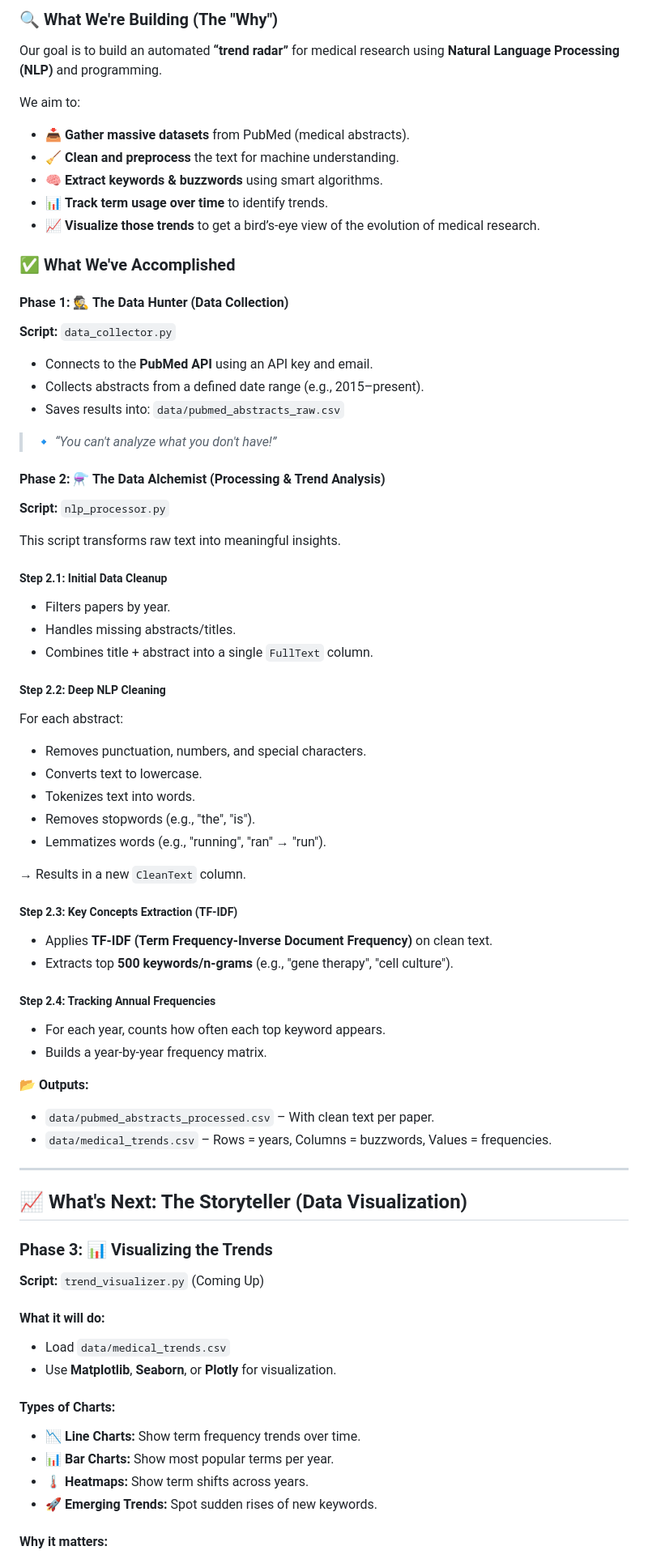
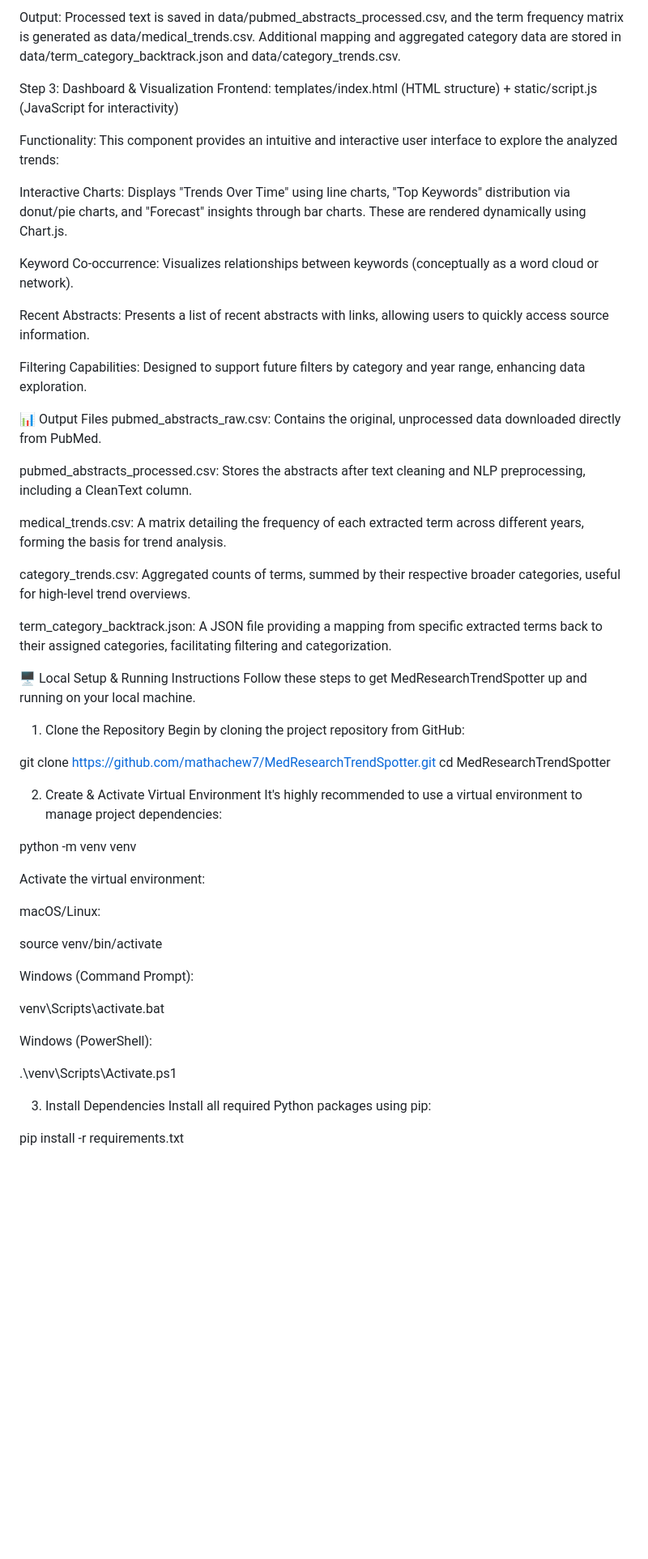
Before and after one commit to mathachew7/Medical-Research-Trends, a Markdown page: README.md, the part around the change printed below. Shown: that part at 81% size. GitHub-like rendering; blank space fills up the shorter version.

```diff
--- a/README.md
+++ b/README.md
@@ -49,84 +86,65 @@ That’s where **MedResearchTrendSpotter** comes in! We're **turning thousands o
 
-### 🔍 What We're Building (The "Why")
+Output: Processed text is saved in data/pubmed_abstracts_processed.csv, and the term frequency matrix is generated as data/medical_trends.csv. Additional mapping and aggregated category data are stored in data/term_category_backtrack.json and data/category_trends.csv.
 
-Our goal is to build an automated **“trend radar”** for medical research using **Natural Language Processing (NLP)** and programming.
+Step 3: Dashboard & Visualization
+Frontend: templates/index.html (HTML structure) + static/script.js (JavaScript for interactivity)
 
-We aim to:
+Functionality: This component provides an intuitive and interactive user interface to explore the analyzed trends:
 
-- 📥 **Gather massive datasets** from PubMed (medical abstracts).
-- 🧹 **Clean and preprocess** the text for machine understanding.
-- 🧠 **Extract keywords & buzzwords** using smart algorithms.
-- 📊 **Track term usage over time** to identify trends.
-- 📈 **Visualize those trends** to get a bird’s-eye view of the evolution of medical research.
+Interactive Charts: Displays "Trends Over Time" using line charts, "Top Keywords" distribution via donut/pie charts, and "Forecast" insights through bar charts. These are rendered dynamically using Chart.js.
 
-### ✅ What We've Accomplished
+Keyword Co-occurrence: Visualizes relationships between keywords (conceptually as a word cloud or network).
 
-#### Phase 1: 🕵️ The Data Hunter (Data Collection)
+Recent Abstracts: Presents a list of recent abstracts with links, allowing users to quickly access source information.
 
-**Script:** `data_collector.py`
+Filtering Capabilities: Designed to support future filters by category and year range, enhancing data exploration.
 
-- Connects to the **PubMed API** using an API key and email.
-- Collects abstracts from a defined date range (e.g., 2015–present).
-- Saves results into: `data/pubmed_abstracts_raw.csv`
+📊 Output Files
+pubmed_abstracts_raw.csv: Contains the original, unprocessed data downloaded directly from PubMed.
 
-> 🔹 *“You can't analyze what you don't have!”*
+pubmed_abstracts_processed.csv: Stores the abstracts after text cleaning and NLP preprocessing, including a CleanText column.
 
-#### Phase 2: ⚗️ The Data Alchemist (Processing & Trend Analysis)
+medical_trends.csv: A matrix detailing the frequency of each extracted term across different years, forming the basis for trend analysis.
 
-**Script:** `nlp_processor.py`
+category_trends.csv: Aggregated counts of terms, summed by their respective broader categories, useful for high-level trend overviews.
 
-This script transforms raw text into meaningful insights.
+term_category_backtrack.json: A JSON file providing a mapping from specific extracted terms back to their assigned categories, facilitating filtering and categorization.
 
-##### Step 2.1: Initial Data Cleanup
+🖥️ Local Setup & Running Instructions
+Follow these steps to get MedResearchTrendSpotter up and running on your local machine.
 
-- Filters papers by year.
-- Handles missing abstracts/titles.
-- Combines title + abstract into a single `FullText` column.
+1. Clone the Repository
+Begin by cloning the project repository from GitHub:
 
-##### Step 2.2: Deep NLP Cleaning
+git clone https://github.com/mathachew7/MedResearchTrendSpotter.git
+cd MedResearchTrendSpotter
 
-For each abstract:
-- Removes punctuation, numbers, and special characters.
-- Converts text to lowercase.
-- Tokenizes text into words.
-- Removes stopwords (e.g., "the", "is").
-- Lemmatizes words (e.g., "running", "ran" → "run").
 
-→ Results in a new `CleanText` column.
+2. Create & Activate Virtual Environment
+It's highly recommended to use a virtual environment to manage project dependencies:
 
-##### Step 2.3: Key Concepts Extraction (TF-IDF)
+python -m venv venv
 
-- Applies **TF-IDF (Term Frequency-Inverse Document Frequency)** on clean text.
-- Extracts top **500 keywords/n-grams** (e.g., "gene therapy", "cell culture").
 
-##### Step 2.4: Tracking Annual Frequencies
+Activate the virtual environment:
 
-- For each year, counts how often each top keyword appears.
-- Builds a year-by-year frequency matrix.
+macOS/Linux:
 
-📂 **Outputs:**
-- `data/pubmed_abstracts_processed.csv` – With clean text per paper.
-- `data/medical_trends.csv` – Rows = years, Columns = buzzwords, Values = frequencies.
+source venv/bin/activate
 
----
 
-## 📈 What's Next: The Storyteller (Data Visualization)
+Windows (Command Prompt):
 
-### Phase 3: 📊 Visualizing the Trends
+venv\Scripts\activate.bat
 
-**Script:** `trend_visualizer.py` (Coming Up)
 
-#### What it will do:
+Windows (PowerShell):
 
-- Load `data/medical_trends.csv`
-- Use **Matplotlib**, **Seaborn**, or **Plotly** for visualization.
+.\venv\Scripts\Activate.ps1
 
-#### Types of Charts:
 
-- 📉 **Line Charts:** Show term frequency trends over time.
-- 📊 **Bar Charts:** Show most popular terms per year.
-- 🌡️ **Heatmaps:** Show term shifts across years.
-- 🚀 **Emerging Trends:** Spot sudden rises of new keywords.
+3. Install Dependencies
+Install all required Python packages using pip:
 
-#### Why it matters:
+pip install -r requirements.txt
 
```
Also changed, not shown: other parts of README.md (+126 -116 lines).
